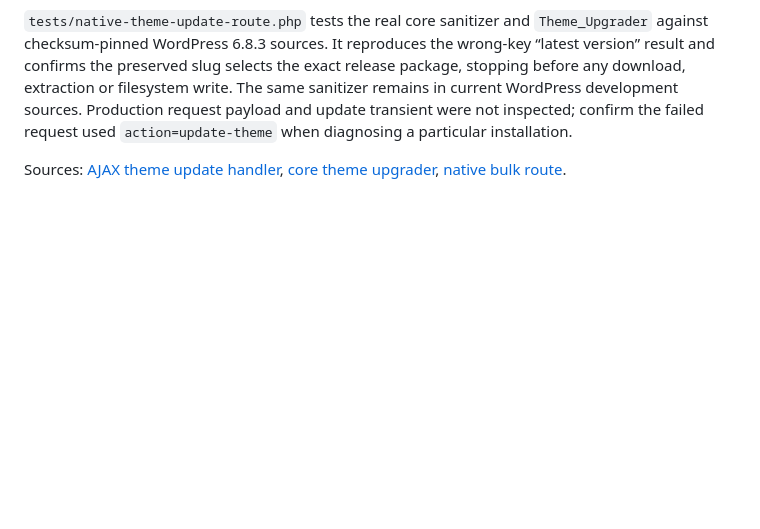
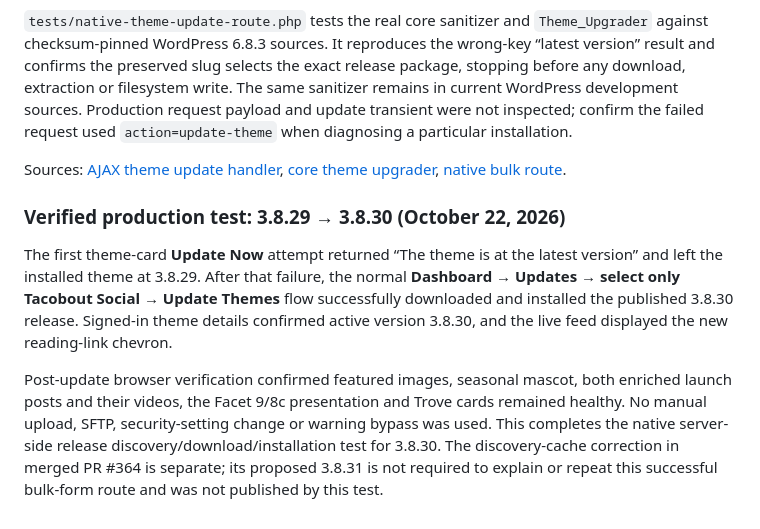
Before and after one commit to schwegler/tacobout.online, a Markdown page: docs/wordpress-updates.md, the part around the change. GitHub-like rendering; blank space fills up the shorter version.

Commit message:
Record successful native 3.8.30 production update verification

```diff
--- a/docs/wordpress-updates.md
+++ b/docs/wordpress-updates.md
@@ -29,3 +29,9 @@ Use the existing native **Dashboard → Updates → Themes** checkbox for Tacobo
 `tests/native-theme-update-route.php` tests the real core sanitizer and `Theme_Upgrader` against checksum-pinned WordPress 6.8.3 sources. It reproduces the wrong-key “latest version” result and confirms the preserved slug selects the exact release package, stopping before any download, extraction or filesystem write. The same sanitizer remains in current WordPress development sources. Production request payload and update transient were not inspected; confirm the failed request used `action=update-theme` when diagnosing a particular installation.
 
 Sources: [AJAX theme update handler](https://developer.wordpress.org/reference/functions/wp_ajax_update_theme/), [core theme upgrader](https://developer.wordpress.org/reference/classes/theme_upgrader/bulk_upgrade/), [native bulk route](https://github.com/WordPress/WordPress/blob/6.8.3/wp-admin/update.php).
+
+### Verified production test: 3.8.29 → 3.8.30 (October 22, 2026)
+
+The first theme-card **Update Now** attempt returned “The theme is at the latest version” and left the installed theme at 3.8.29. After that failure, the normal **Dashboard → Updates → select only Tacobout Social → Update Themes** flow successfully downloaded and installed the published 3.8.30 release. Signed-in theme details confirmed active version 3.8.30, and the live feed displayed the new reading-link chevron.
+
+Post-update browser verification confirmed featured images, seasonal mascot, both enriched launch posts and their videos, the Facet 9/8c presentation and Trove cards remained healthy. No manual upload, SFTP, security-setting change or warning bypass was used. This completes the native server-side release discovery/download/installation test for 3.8.30. The discovery-cache correction in merged PR #364 is separate; its proposed 3.8.31 is not required to explain or repeat this successful bulk-form route and was not published by this test.
```
